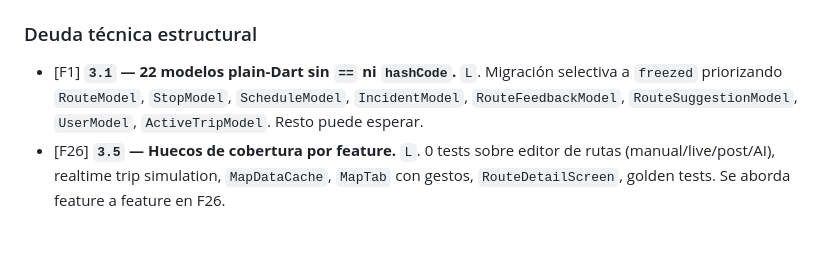
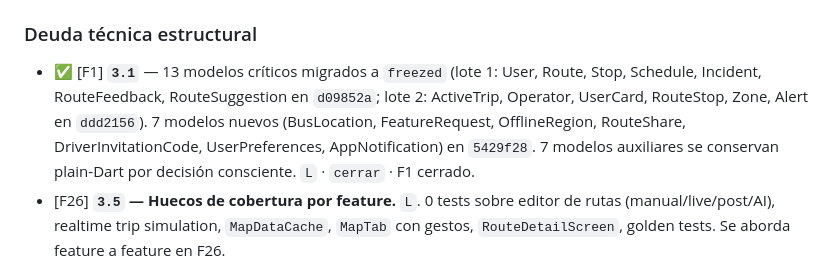
Before and after one commit to astralk9999/Transitly, a Markdown page: docs/PENDIENTES.md, the part around the change. GitHub-like rendering; blank space fills up the shorter version.

```diff
--- a/docs/PENDIENTES.md
+++ b/docs/PENDIENTES.md
@@ -76,7 +76,7 @@
 
 ### Deuda técnica estructural
 
-- [F1] **`3.1` — 22 modelos plain-Dart sin `==` ni `hashCode`.** `L`. Migración selectiva a `freezed` priorizando `RouteModel`, `StopModel`, `ScheduleModel`, `IncidentModel`, `RouteFeedbackModel`, `RouteSuggestionModel`, `UserModel`, `ActiveTripModel`. Resto puede esperar.
+- ✅ [F1] **`3.1`** — 13 modelos críticos migrados a `freezed` (lote 1: User, Route, Stop, Schedule, Incident, RouteFeedback, RouteSuggestion en `d09852a`; lote 2: ActiveTrip, Operator, UserCard, RouteStop, Zone, Alert en `ddd2156`). 7 modelos nuevos (BusLocation, FeatureRequest, OfflineRegion, RouteShare, DriverInvitationCode, UserPreferences, AppNotification) en `5429f28`. 7 modelos auxiliares se conservan plain-Dart por decisión consciente. `L` · `cerrar` · F1 cerrado.
 - [F26] **`3.5` — Huecos de cobertura por feature.** `L`. 0 tests sobre editor de rutas (manual/live/post/AI), realtime trip simulation, `MapDataCache`, `MapTab` con gestos, `RouteDetailScreen`, golden tests. Se aborda feature a feature en F26.
 
 ### Riesgos del runtime y empaquetado
```
Also changed, not shown: docs/AUDIT_2026_04.md (+1 -1 lines).
